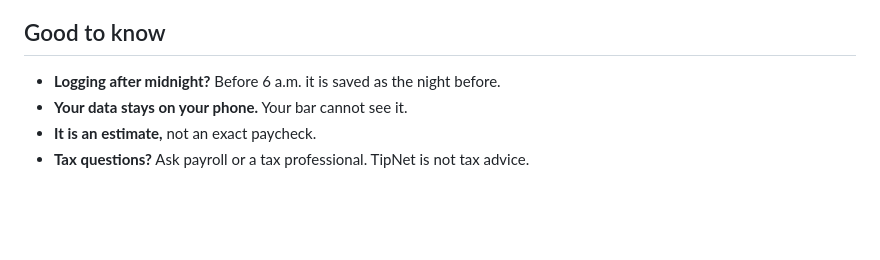
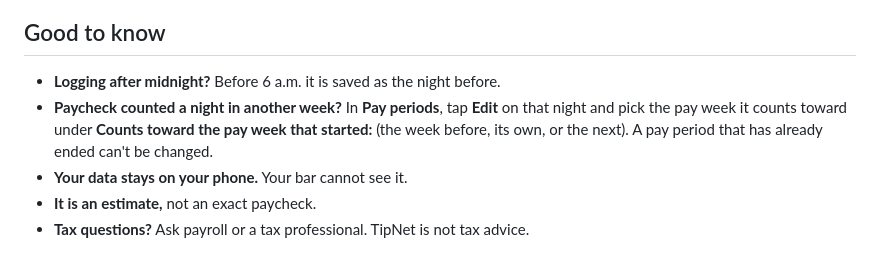
Before and after one commit to sjeanpierrepro/tipnet, a Markdown page: STAFF-GUIDE.md, the part around the change. Rendered like a GitHub page; blank space fills up the shorter version.

Commit message:
Pay week pick (M5): STAFF-GUIDE line and DECISIONS entries
Co-Authored-By: Claude Opus 5.5 <noreply@anthropic.com>

```diff
--- a/STAFF-GUIDE.md
+++ b/STAFF-GUIDE.md
@@ -78,6 +78,7 @@ The estimate usually gets closer after a check or two. Changing gross pay or a d
 ## Good to know
 
 - **Logging after midnight?** Before 6 a.m. it is saved as the night before.
+- **Paycheck counted a night in another week?** In **Pay periods**, tap **Edit** on that night and pick the pay week it counts toward under **Counts toward the pay week that started:** (the week before, its own, or the next). A pay period that has already ended can't be changed.
 - **Your data stays on your phone.** Your bar cannot see it.
 - **It is an estimate,** not an exact paycheck.
 - **Tax questions?** Ask payroll or a tax professional. TipNet is not tax advice.
```
Also changed, not shown: DECISIONS.md (+8 -0 lines).
